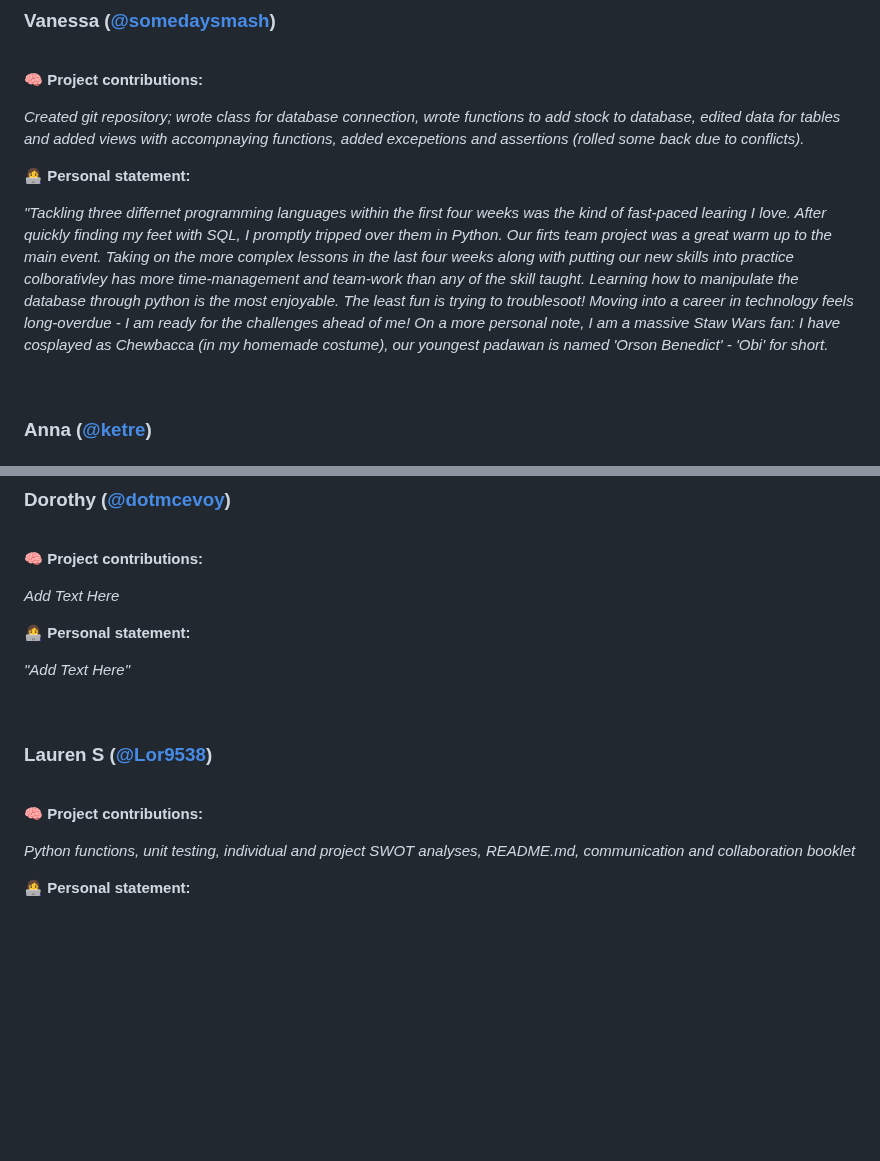
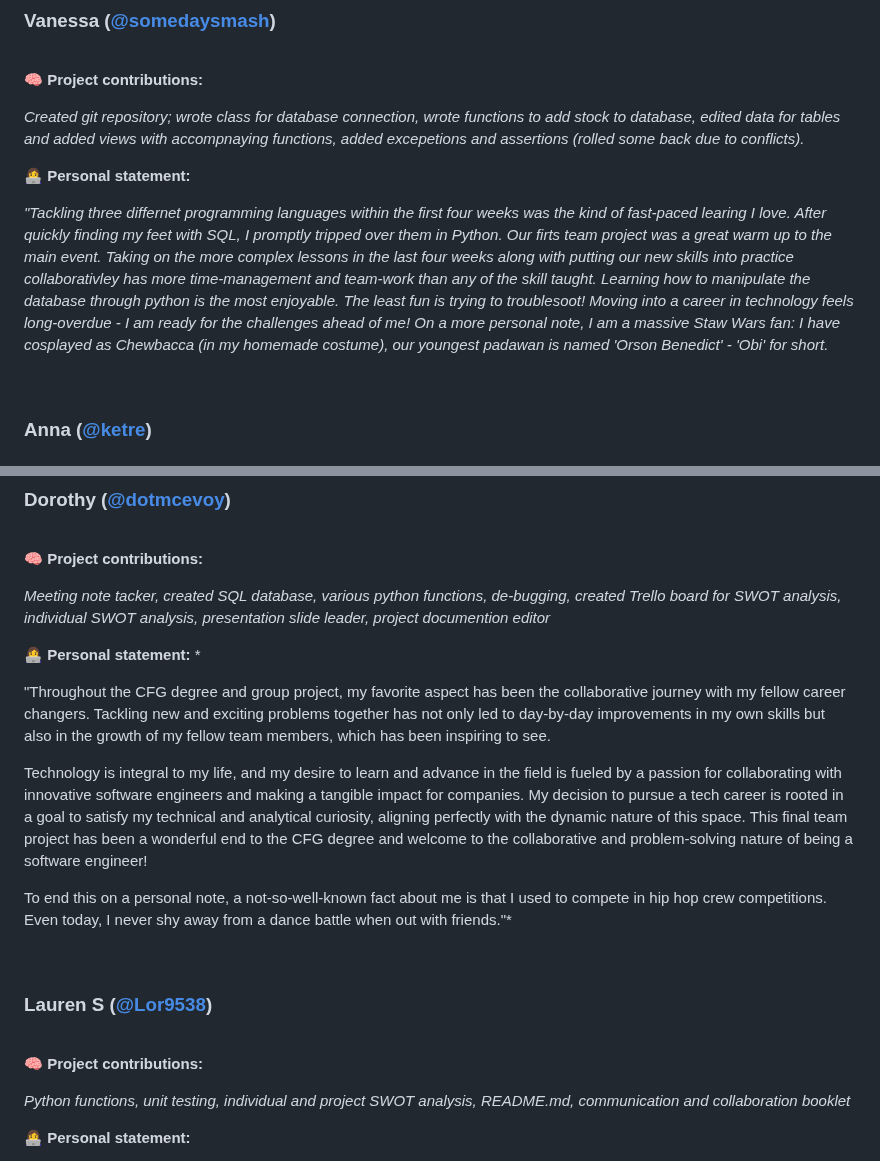
Before and after one commit to somedaysmash/Software4_Group5_Smart_Pantry, a Markdown page: README.md, 2 parts joined by grey strips. Rendered like a GitHub page; blank space fills up the shorter version.

Commit message:
Updated README.md
Added my personal statement notes.

```diff
--- a/README.md
+++ b/README.md
@@ -1246,7 +1246,7 @@ PERSONAL STATEMENT: Possible questions you can answer are:
 
 
 👩‍💻 **Personal statement:**
-*<p>"Tackling three differnet programming languages within the first four weeks was the kind of fast-paced learing I love. After quickly finding my feet with SQL, I promptly tripped over them in Python. Our firts team project was a great warm up to the main event. Taking on the more complex lessons in the last four weeks along with putting our new skills into practice colborativley has more time-management and team-work than any of the skill taught. Learning how to manipulate the database through python is the most enjoyable. The least fun is trying to troublesoot! Moving into a career in technology feels long-overdue - I am ready for the challenges ahead of me! On a more personal note, I am a massive Staw Wars fan: I have cosplayed as Chewbacca (in my homemade costume), our youngest padawan is named 'Orson Benedict' - 'Obi' for short.</p>*
+*<p>"Tackling three differnet programming languages within the first four weeks was the kind of fast-paced learing I love. After quickly finding my feet with SQL, I promptly tripped over them in Python. Our firts team project was a great warm up to the main event. Taking on the more complex lessons in the last four weeks along with putting our new skills into practice collaborativley has more time-management and team-work than any of the skill taught. Learning how to manipulate the database through python is the most enjoyable. The least fun is trying to troublesoot! Moving into a career in technology feels long-overdue - I am ready for the challenges ahead of me! On a more personal note, I am a massive Staw Wars fan: I have cosplayed as Chewbacca (in my homemade costume), our youngest padawan is named 'Orson Benedict' - 'Obi' for short.</p>*
 
 <br>
 
@@ -1303,10 +1303,14 @@ PERSONAL STATEMENT: Possible questions you can answer are:
 <br>
 
 :brain: **Project contributions:**
-*<p>Add Text Here</p>*
+*<p>Meeting note tacker, created SQL database, various python functions, de-bugging, created Trello board for SWOT analysis, individual SWOT analysis, presentation slide leader, project documention editor</p>*
 
 👩‍💻 **Personal statement:**
-*<p>"Add Text Here"</p>*
+*<p>"Throughout the CFG degree and group project, my favorite aspect has been the collaborative journey with my fellow career changers. Tackling new and exciting problems together has not only led to day-by-day improvements in my own skills but also in the growth of my fellow team members, which has been inspiring to see.
+
+Technology is integral to my life, and my desire to learn and advance in the field is fueled by a passion for collaborating with innovative software engineers and making a tangible impact for companies. My decision to pursue a tech career is rooted in a goal to satisfy my technical and analytical curiosity, aligning perfectly with the dynamic nature of this space. This final team project has been a wonderful end to the CFG degree and welcome to the collaborative and problem-solving nature of being a software engineer!
+
+To end this on a personal note, a not-so-well-known fact about me is that I used to compete in hip hop crew competitions. Even today, I never shy away from a dance battle when out with friends."</p>*
 
 <br>
 
@@ -1315,7 +1319,7 @@ PERSONAL STATEMENT: Possible questions you can answer are:
 <br>
 
 :brain: **Project contributions:**
-*<p>Python functions, unit testing, individual and project SWOT analyses, README.md, communication and collaboration booklet</p>*
+*<p>Python functions, unit testing, individual and project SWOT analysis, README.md, communication and collaboration booklet</p>*
 
 👩‍💻 **Personal statement:**
 *<p>"In our group project, the most challenging yet rewarding task was diving into the intricate world of unit testing for our Python files in the Smart Pantry application. Implementing robust testing strategies added a layer of complexity, but the satisfaction of ensuring our code's reliability was worth the effort.</p> <p>Throughout the course, I've found immense joy in the process of continuously enhancing my skills. Whether it's independently exploring new technologies or collaborating within the group, the journey of learning is what I find most enjoyable.</p> <p>My passion for technology stems from its dynamic and diverse nature. It's not just about coding; it's the gateway to endless creativity and innovation. Technology has this incredible power to turn groundbreaking ideas into tangible realities, and being part of that transformation is what makes pursuing a career in tech so important to me</p> <p>...and finding new ways to torment my family with my two new best friends, Python and AlexaDeveloperConsole - that's if I ever get my Alexa access back!*😉"</p>
```
Also changed, not shown: other parts of README.md (+1 -1 lines).
